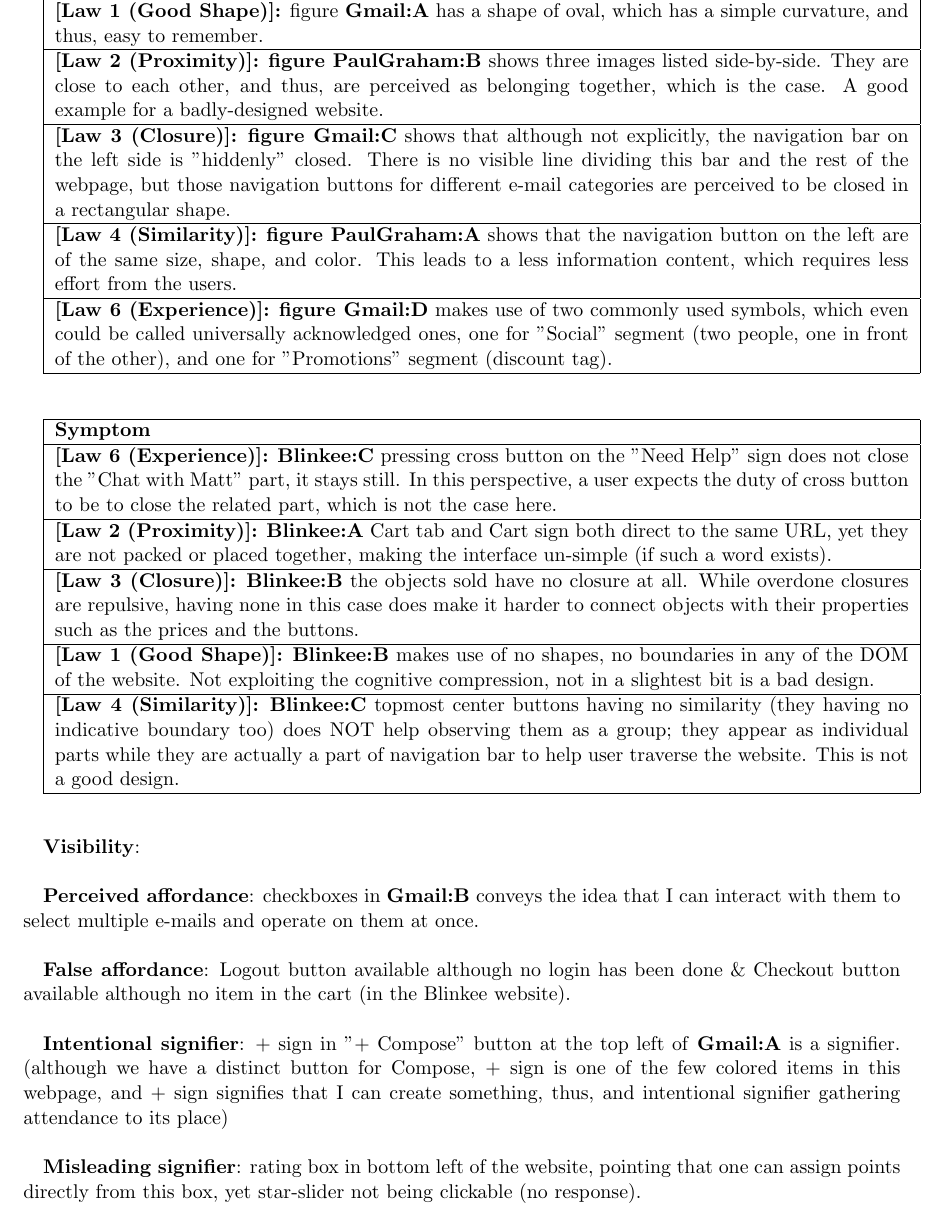
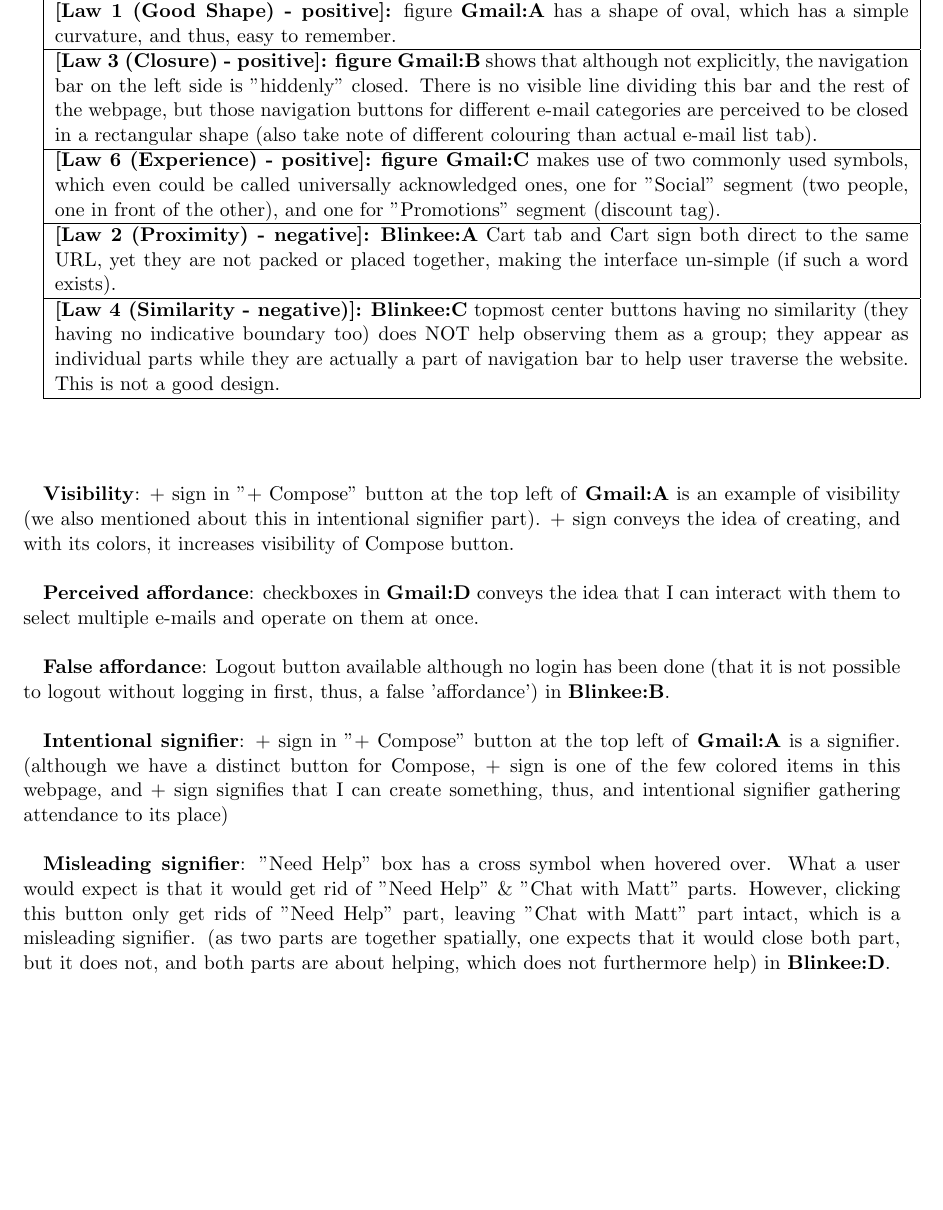
Before and after one commit to Lipskii/DesigningInteractiveSystems1-Assignments, a LaTeX problem sheet (Assignment2/submission/A02-G36.tex): part of page 2 of 3, cut so that both start at the same text, the shorter picture padded with empty space. Compiled offline with pdfLaTeX.

Commit message:
[FEAT]: A2 Q1 finished, redundancies removed

```diff
--- a/Assignment2/submission/A02-G36.tex
+++ b/Assignment2/submission/A02-G36.tex
@@ -102,17 +103,17 @@
 \clearpage
 \begin{tabularx}{\textwidth}{|X|}
 	\hline
-	\textbf{Good}\\
+	\textbf{Applications of Design Elements}\\
 	\hline
-	\textbf{{[Law 1 (Good Shape)]:}} figure \textbf{Gmail:A} has a shape of oval, which has a simple curvature, and thus, easy to remember.\\
+	\textbf{{[Law 1 (Good Shape) - positive]:}} figure \textbf{Gmail:A} has a shape of oval, which has a simple curvature, and thus, easy to remember.\\
 	\hline
-	\textbf{{[Law 2 (Proximity)]:}} \textbf{figure PaulGraham:B} shows three images listed side-by-side. They are close to each other, and thus, are perceived as belonging together, which is the case. A good example for a badly-designed website.\\
+	\textbf{{[Law 3 (Closure) - positive]:}} \textbf{figure Gmail:B} shows that although not explicitly, the navigation bar on the left side is "hiddenly" closed. There is no visible line dividing this bar and the rest of the webpage, but those navigation buttons for different e-mail categories are perceived to be closed in a rectangular shape (also take note of different colouring than actual e-mail list tab).\\
 	\hline
-	\textbf{{[Law 3 (Closure)]:}} \textbf{figure Gmail:C} shows that although not explicitly, the navigation bar on the left side is "hiddenly" closed. There is no visible line dividing this bar and the rest of the webpage, but those navigation buttons for different e-mail categories are perceived to be closed in a rectangular shape.\\
+	\textbf{{[Law 6 (Experience) - positive]:}} \textbf{figure Gmail:C} makes use of two commonly used symbols, which even could be called universally acknowledged ones, one for "Social" segment (two people, one in front of the other), and one for "Promotions" segment (discount tag).\\
 	\hline
-	\textbf{{[Law 4 (Similarity)]:}} \textbf{figure PaulGraham:A} shows that the navigation button on the left are of the same size, shape, and color. This leads to a less information content, which requires less effort from the users.\\
+	\textbf{{[Law 2 (Proximity) - negative]:}} \textbf{Blinkee:A} Cart tab and Cart sign both direct to the same URL, yet they are not packed or placed together, making the interface un-simple (if such a word exists). \\
 	\hline
-	\textbf{{[Law 6 (Experience)]:}} \textbf{figure Gmail:D} makes use of two commonly used symbols, which even could be called universally acknowledged ones, one for "Social" segment (two people, one in front of the other), and one for "Promotions" segment (discount tag).\\
+	\textbf{{[Law 4 (Similarity - negative)]:}} \textbf{Blinkee:C} topmost center buttons having no similarity (they having no indicative boundary too) does NOT help observing them as a group; they appear as individual parts while they are actually a part of navigation bar to help user traverse the website. This is not a good design.\\
 	\hline
 \end{tabularx}
 
@@ -120,40 +121,38 @@
 
 \bigskip
 
-\begin{tabularx}{\textwidth}{|X|}
-	\hline
-	\textbf{Symptom}\\
+%\begin{tabularx}{\textwidth}{|X|}
 %	\hline
-%	\textbf{{[Law 6 (Experience)]:}} \textbf{PaulGraham:A} and \textbf{PaulGraham:C} indicates that the navigation bar on the left is inconsistent. While homepage has missing "Home" button, "Essays" page has missing button of "Email". This inconsistency  \\
-	\hline
-	\textbf{{[Law 6 (Experience)]:}} \textbf{Blinkee:C} pressing cross button on the "Need Help" sign does not close the "Chat with Matt" part, it stays still. In this perspective, a user expects the duty of cross button to be to close the related part, which is not the case here.\\
-	\hline
-	\textbf{{[Law 2 (Proximity)]:}} \textbf{Blinkee:A} Cart tab and Cart sign both direct to the same URL, yet they are not packed or placed together, making the interface un-simple (if such a word exists). \\
-	\hline
-	\textbf{{[Law 3 (Closure)]:}} \textbf{Blinkee:B} the objects sold have no closure at all. While overdone closures are repulsive, having none in this case does make it harder to connect objects with their properties such as the prices and the buttons. \\
-	\hline
-	\textbf{{[Law 1 (Good Shape)]:}} \textbf{Blinkee:B} makes use of no shapes, no boundaries in any of the DOM of the website. Not exploiting the cognitive compression, not in a slightest bit is a bad design. \\
-	\hline
-	\textbf{{[Law 4 (Similarity)]:}} \textbf{Blinkee:C} topmost center buttons having no similarity (they having no indicative boundary too) does NOT help observing them as a group; they appear as individual parts while they are actually a part of navigation bar to help user traverse the website. This is not a good design.\\
-	\hline
-\end{tabularx}
+%	\textbf{Bad}\\
+%%	\hline
+%%	\textbf{{[Law 6 (Experience)]:}} \textbf{PaulGraham:A} and \textbf{PaulGraham:C} indicates that the navigation bar on the left is inconsistent. While homepage has missing "Home" button, "Essays" page has missing button of "Email". This inconsistency  \\
+%	\hline
+%	\textbf{{[Law 6 (Experience)]:}} \textbf{Blinkee:C} pressing cross button on the "Need Help" sign does not close the "Chat with Matt" part, it stays still. In this perspective, a user expects the duty of cross button to be to close the related part, which is not the case here.\\
+%	\hline
+%
+%	\textbf{{[Law 3 (Closure)]:}} \textbf{Blinkee:B} the objects sold have no closure at all. While overdone closures are repulsive, having none in this case does make it harder to connect objects with their properties such as the prices and the buttons. \\
+%	\hline
+%	\textbf{{[Law 1 (Good Shape)]:}} \textbf{Blinkee:B} makes use of no shapes, no boundaries in any of the DOM of the website. Not exploiting the cognitive compression, not in a slightest bit is a bad design. \\
+%	\hline
+%
+%\end{tabularx}
 
 \bigskip
 
 \bigskip
 
-\textbf{Visibility}:\\
+\textbf{Visibility}: + sign in "+ Compose" button at the top left of  \textbf{Gmail:A} is an example of visibility (we also mentioned about this in intentional signifier part). + sign conveys the idea of creating, and with its colors, it increases visibility of Compose button.\\
 
 
-\textbf{Perceived affordance}: checkboxes in \textbf{Gmail:B} conveys the idea that I can interact with them to select multiple e-mails and operate on them at once.\\
+\textbf{Perceived affordance}: checkboxes in \textbf{Gmail:D} conveys the idea that I can interact with them to select multiple e-mails and operate on them at once.\\
 
-\textbf{False affordance}: Logout button available although no login has been done \& Checkout button available although no item in the cart (in the Blinkee website).\\
+\textbf{False affordance}: Logout button available although no login has been done (that it is not possible to logout without logging in first, thus, a false 'affordance') in \textbf{Blinkee:B}.\\
 
 
 
 \textbf{Intentional signifier}: + sign in "+ Compose" button at the top left of  \textbf{Gmail:A} is a signifier. (although we have a distinct button for Compose, + sign is one of the few colored items in this webpage, and + sign signifies that I can create something, thus, and intentional signifier gathering attendance to its place)\\
 
-\textbf{Misleading signifier}: rating box in bottom left of the website, pointing that one can assign points directly from this box, yet star-slider not being clickable (no response).
+\textbf{Misleading signifier}: "Need Help" box has a cross symbol when hovered over. What a user would expect is that it would get rid of "Need Help" \& "Chat with Matt" parts. However, clicking this button only get rids of "Need Help" part, leaving "Chat with Matt" part intact, which is a misleading signifier. (as two parts are together spatially, one expects that it would close both part, but it does not, and both parts are about helping, which does not furthermore help) in \textbf{Blinkee:D}.
 
 
 \clearpage
```
Also changed, not shown: Assignment2/submission/A02-G36.pdf, Assignment2/submission/images/bad1.png (deleted), Assignment2/submission/images/bad3.png (deleted), Assignment2/submission/images/blinkee.jpg, Assignment2/submission/images/gmail1.png, Assignment2/submission/A02-G36.tex (13 more changed lines).
